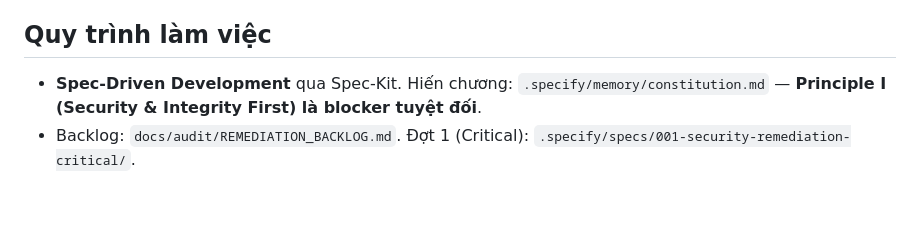
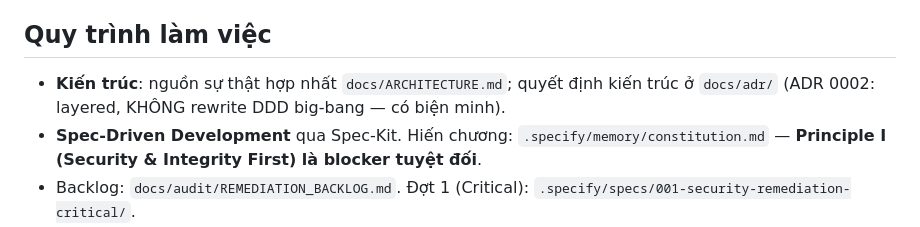
Before and after one commit to linhlinhlin/blockchain_baucu, a Markdown page: CLAUDE.md, the part around the change. GitHub-like rendering; blank space fills up the shorter version.

```diff
--- a/CLAUDE.md
+++ b/CLAUDE.md
@@ -23,6 +23,7 @@ Hệ thống bầu cử sinh viên on-chain. Monorepo 4 module.
 
 ## Quy trình làm việc
 
+- **Kiến trúc**: nguồn sự thật hợp nhất `docs/ARCHITECTURE.md`; quyết định kiến trúc ở `docs/adr/` (ADR 0002: layered, KHÔNG rewrite DDD big-bang — có biện minh).
 - **Spec-Driven Development** qua Spec-Kit. Hiến chương: `.specify/memory/constitution.md` — **Principle I (Security & Integrity First) là blocker tuyệt đối**.
 - Backlog: `docs/audit/REMEDIATION_BACKLOG.md`. Đợt 1 (Critical): `.specify/specs/001-security-remediation-critical/`.
 - Pipeline: `/speckit-specify` → `/speckit-plan` → `/speckit-tasks` → `/speckit-implement`. Mỗi spec atomic, tham chiếu mã issue `S#` từ audit.
```
Also changed, not shown: docs/ARCHITECTURE.md (added, +96 -0 lines), docs/adr/0002-architecture-assessment-no-bigbang-ddd.md (added, +61 -0 lines).
